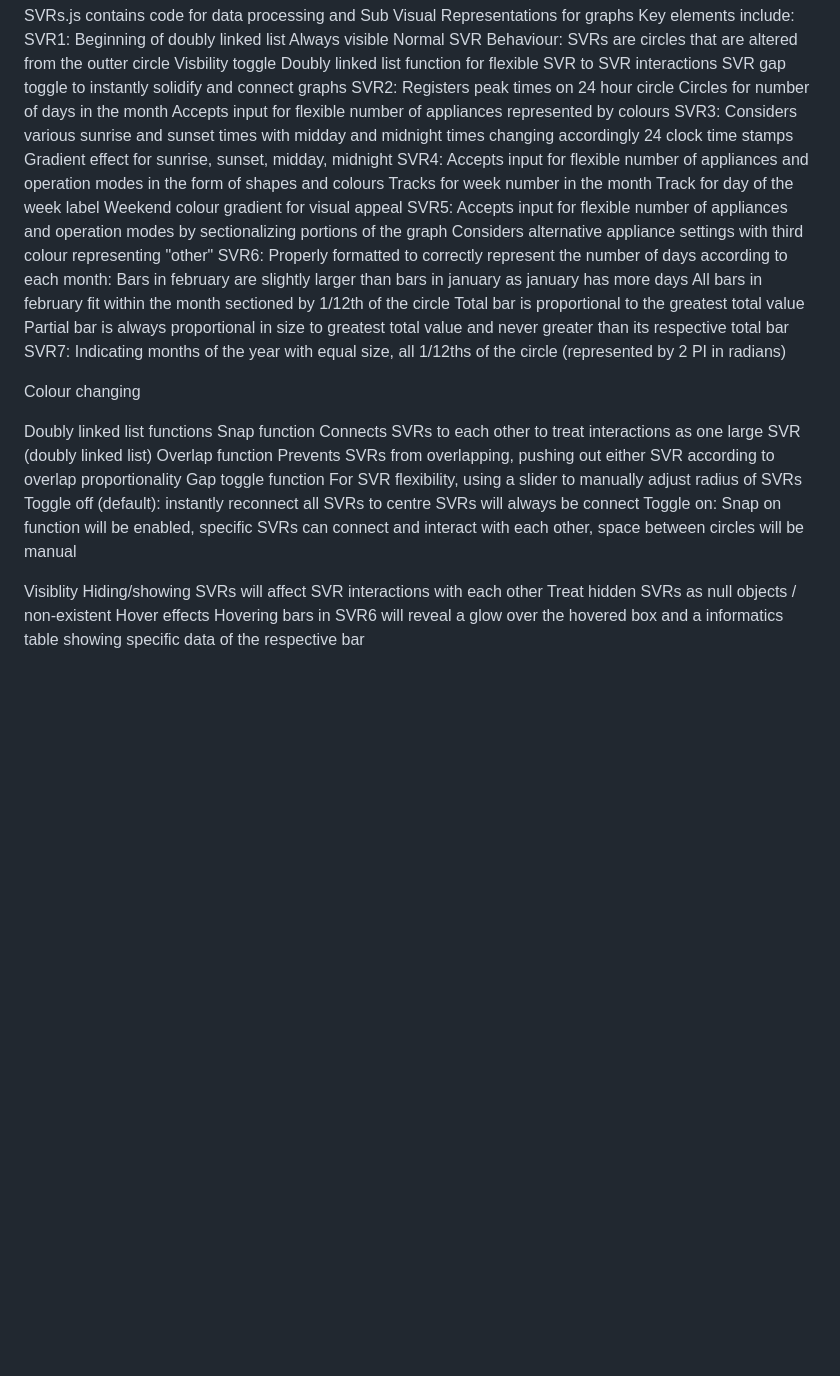
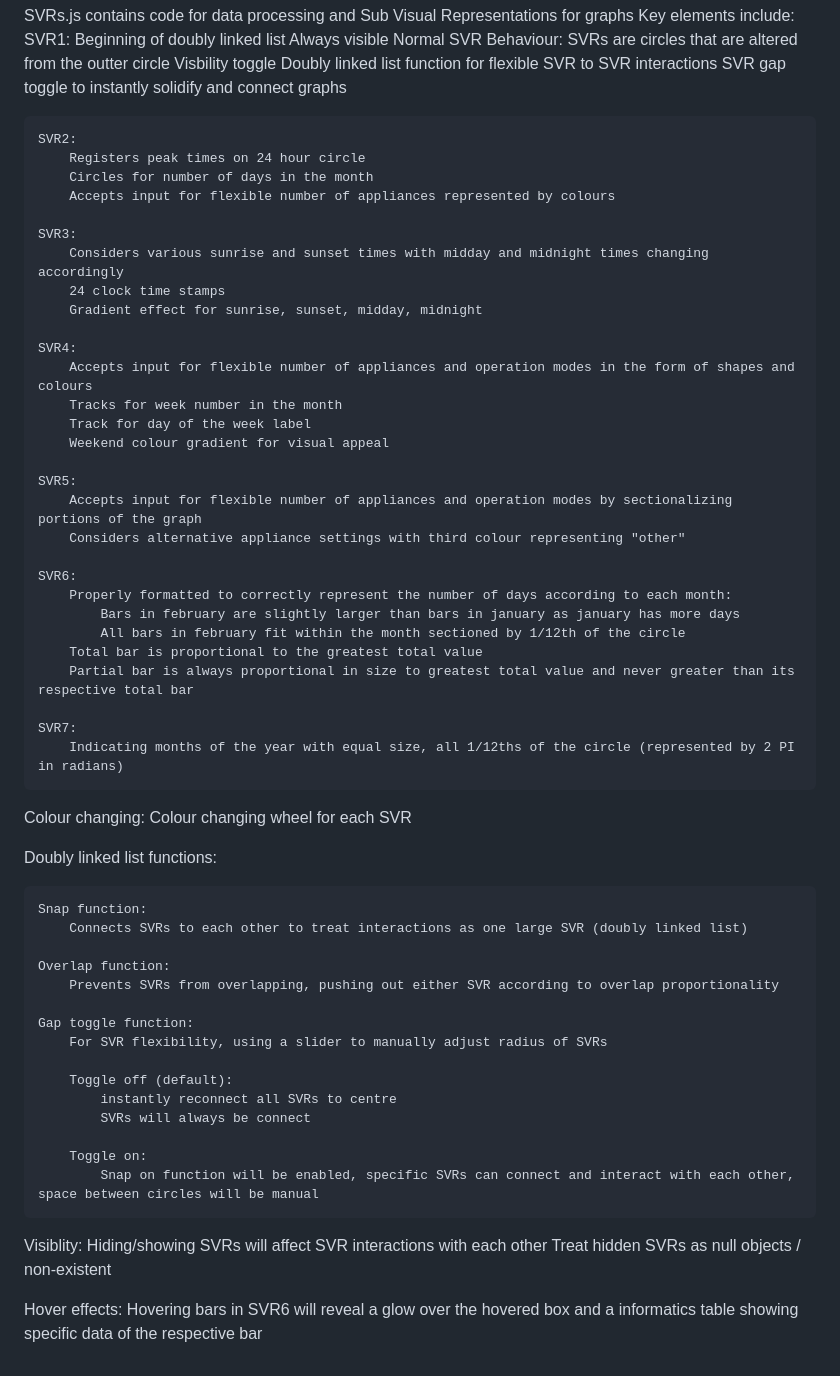
Before and after one commit to Yoz-hang/Smart-Home-Energy-Visualizer, a Markdown page: README.md, the part around the change. Rendered like a GitHub page; blank space fills up the shorter version.

```diff
--- a/README.md
+++ b/README.md
@@ -32,48 +32,62 @@ Key elements include:
         Visbility toggle
         Doubly linked list function for flexible SVR to SVR interactions
         SVR gap toggle to instantly solidify and connect graphs
+
     SVR2:
         Registers peak times on 24 hour circle
         Circles for number of days in the month
         Accepts input for flexible number of appliances represented by colours
+
     SVR3:
         Considers various sunrise and sunset times with midday and midnight times changing accordingly
         24 clock time stamps
         Gradient effect for sunrise, sunset, midday, midnight
+
     SVR4:
         Accepts input for flexible number of appliances and operation modes in the form of shapes and colours
         Tracks for week number in the month
         Track for day of the week label
         Weekend colour gradient for visual appeal
+
     SVR5:
         Accepts input for flexible number of appliances and operation modes by sectionalizing portions of the graph
         Considers alternative appliance settings with third colour representing "other"
+
     SVR6:
         Properly formatted to correctly represent the number of days according to each month:
             Bars in february are slightly larger than bars in january as january has more days
             All bars in february fit within the month sectioned by 1/12th of the circle
         Total bar is proportional to the greatest total value
         Partial bar is always proportional in size to greatest total value and never greater than its respective total bar
+
     SVR7:
         Indicating months of the year with equal size, all 1/12ths of the circle (represented by 2 PI in radians)
 
-Colour changing
 
-Doubly linked list functions
-    Snap function
+Colour changing:
+    Colour changing wheel for each SVR
+
+Doubly linked list functions:
+
+    Snap function:
         Connects SVRs to each other to treat interactions as one large SVR (doubly linked list)
-    Overlap function
+
+    Overlap function:
         Prevents SVRs from overlapping, pushing out either SVR according to overlap proportionality
-    Gap toggle function
+
+    Gap toggle function:
         For SVR flexibility, using a slider to manually adjust radius of SVRs
+
         Toggle off (default):
             instantly reconnect all SVRs to centre
             SVRs will always be connect
+
         Toggle on:
             Snap on function will be enabled, specific SVRs can connect and interact with each other, space between circles will be manual
 
-Visiblity
+Visiblity:
     Hiding/showing SVRs will affect SVR interactions with each other
     Treat hidden SVRs as null objects / non-existent
-Hover effects
+
+Hover effects:
     Hovering bars in SVR6 will reveal a glow over the hovered box and a informatics table showing specific data of the respective bar
```
